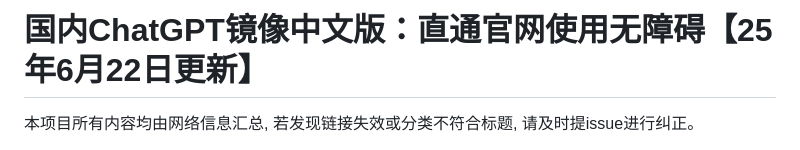
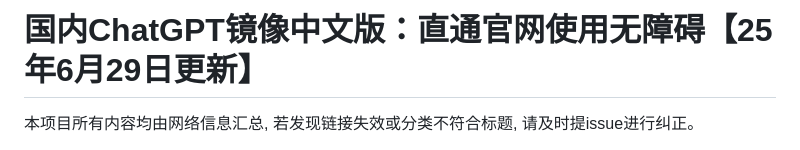
Before and after one commit to Cailailai/chatgpt, a Markdown page: README.md, the part around one of its changes. Drawn GitHub-style.

```diff
--- a/README.md
+++ b/README.md
@@ -1,4 +1,4 @@
-# 国内ChatGPT镜像中文版：直通官网使用无障碍【25年6月22日更新】
+# 国内ChatGPT镜像中文版：直通官网使用无障碍【25年6月29日更新】
 
 本项目所有内容均由网络信息汇总, 若发现链接失效或分类不符合标题, 请及时提issue进行纠正。
 
```
Also changed, not shown: other parts of README.md (+1 -1 lines).
